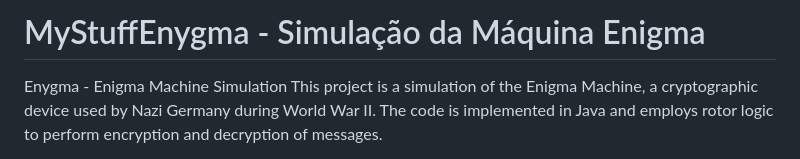
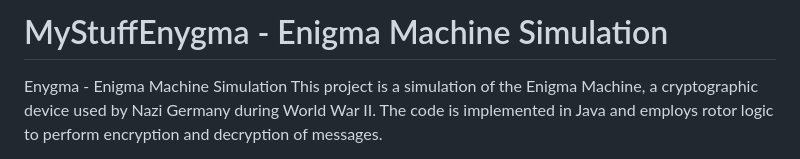
Before and after one commit to Gaok1/MyStuff, a Markdown page: README.md, the part around the change. Rendered like a GitHub page.

```diff
--- a/README.md
+++ b/README.md
@@ -1,4 +1,4 @@
-# MyStuffEnygma - Simulação da Máquina Enigma
+# MyStuffEnygma -  Enigma Machine Simulation
 
 Enygma - Enigma Machine Simulation
 This project is a simulation of the Enigma Machine, a cryptographic device used by Nazi Germany during World War II. The code is implemented in Java and employs rotor logic to perform encryption and decryption of messages.
```
